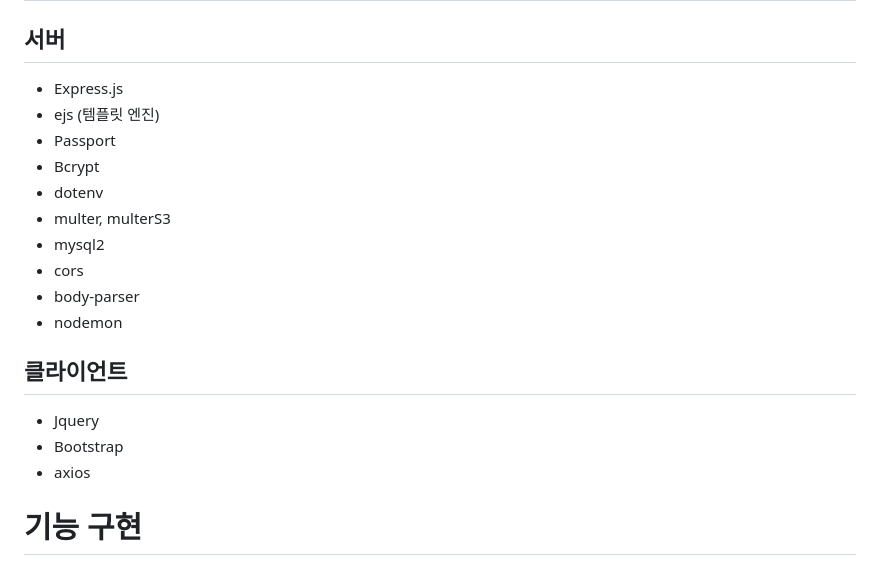
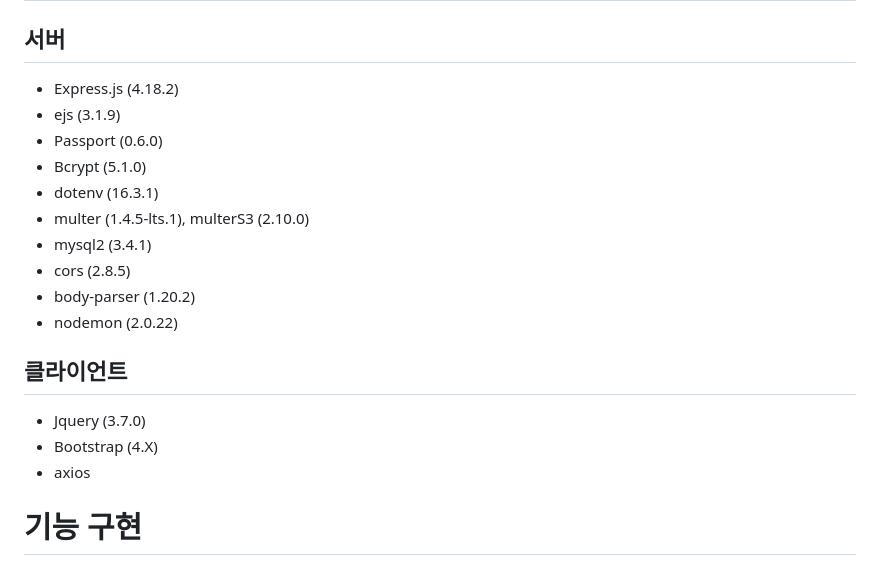
Before and after one commit to DZOOOOO/WEB_ToDo, a Markdown page: README.md, the part around the change. Drawn GitHub-style.

Commit message:
README version add

```diff
--- a/README.md
+++ b/README.md
@@ -10,20 +10,20 @@ Node.js + Express.js 기반 서버사이드 방식 웹
 
 # 적용 라이브러리
 ## 서버
-- Express.js
-- ejs (템플릿 엔진)
-- Passport
-- Bcrypt
-- dotenv
-- multer, multerS3
-- mysql2
-- cors
-- body-parser
-- nodemon
+- Express.js (4.18.2)
+- ejs (3.1.9)
+- Passport (0.6.0)
+- Bcrypt (5.1.0)
+- dotenv (16.3.1)
+- multer (1.4.5-lts.1), multerS3 (2.10.0)
+- mysql2 (3.4.1)
+- cors (2.8.5)
+- body-parser (1.20.2)
+- nodemon (2.0.22)
 
 ## 클라이언트
-- Jquery
-- Bootstrap
+- Jquery (3.7.0)
+- Bootstrap (4.X)
 - axios
 
 # 기능 구현
```
